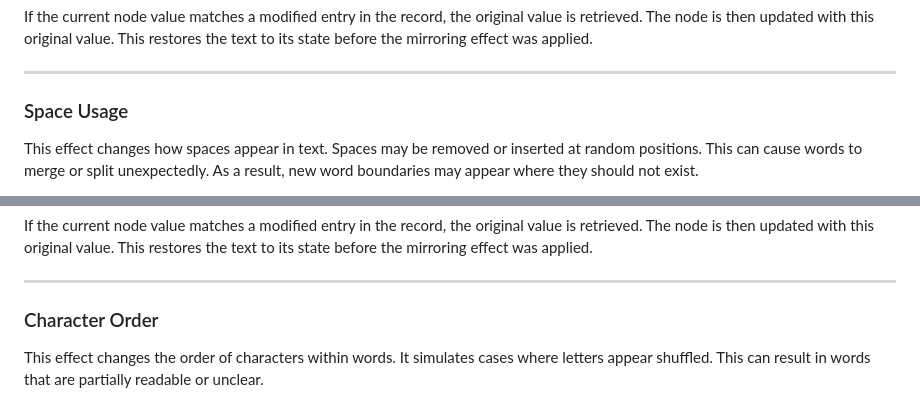
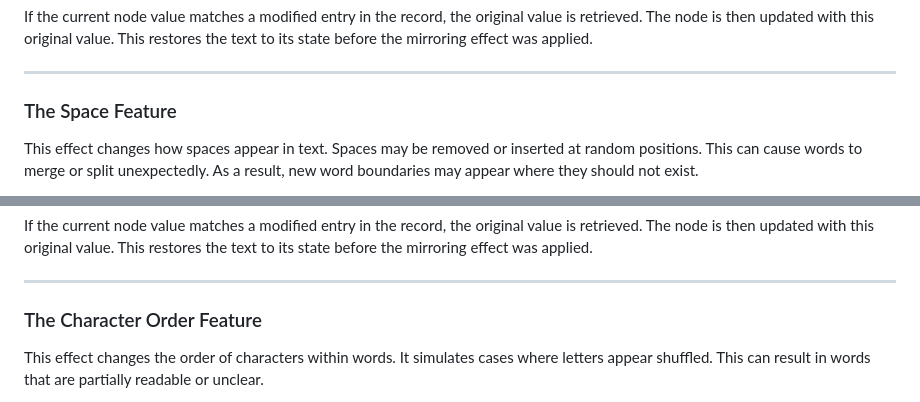
Before and after one commit to drupalgovnl/a11y-simulator, a Markdown page: docs/dyslexia.md, 2 parts joined by grey strips. GitHub-like rendering.

```diff
--- a/docs/dyslexia.md
+++ b/docs/dyslexia.md
@@ -102,7 +102,7 @@ If the current node value matches a modified entry in the record, the original v
 
 ---
 
-### Space Usage
+### The Space Feature
 
 This effect changes how spaces appear in text. Spaces may be removed or inserted at random positions. This can cause words to merge or split unexpectedly. As a result, new word boundaries may appear where they should not exist.
 
@@ -127,7 +127,7 @@ If the current node value matches a modified entry in the record, the original v
 
 ---
 
-### Character Order
+### The Character Order Feature
 
 This effect changes the order of characters within words. It simulates cases where letters appear shuffled. This can result in words that are partially readable or unclear.
 
```
Also changed, not shown: other parts of docs/dyslexia.md (+8 -8 lines).
